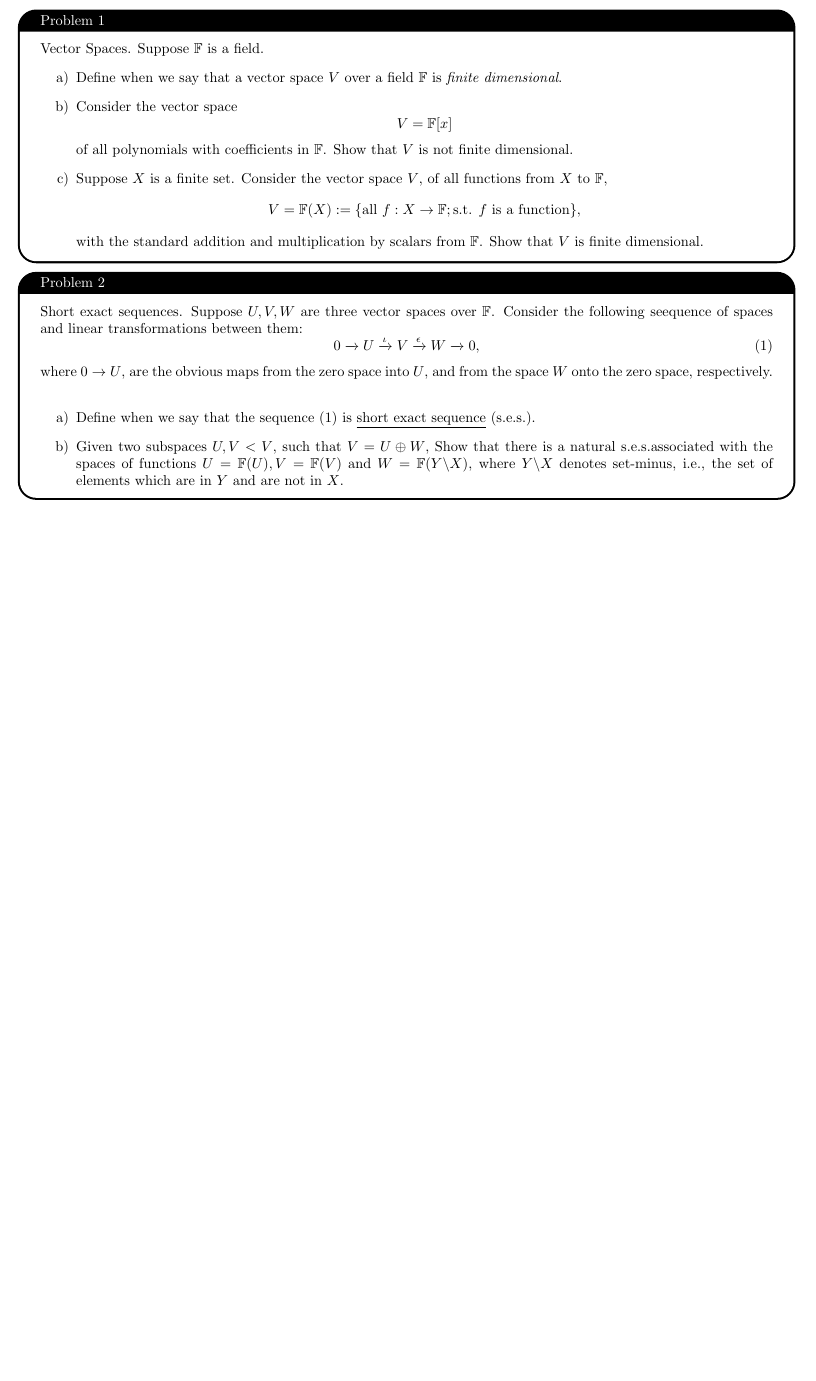
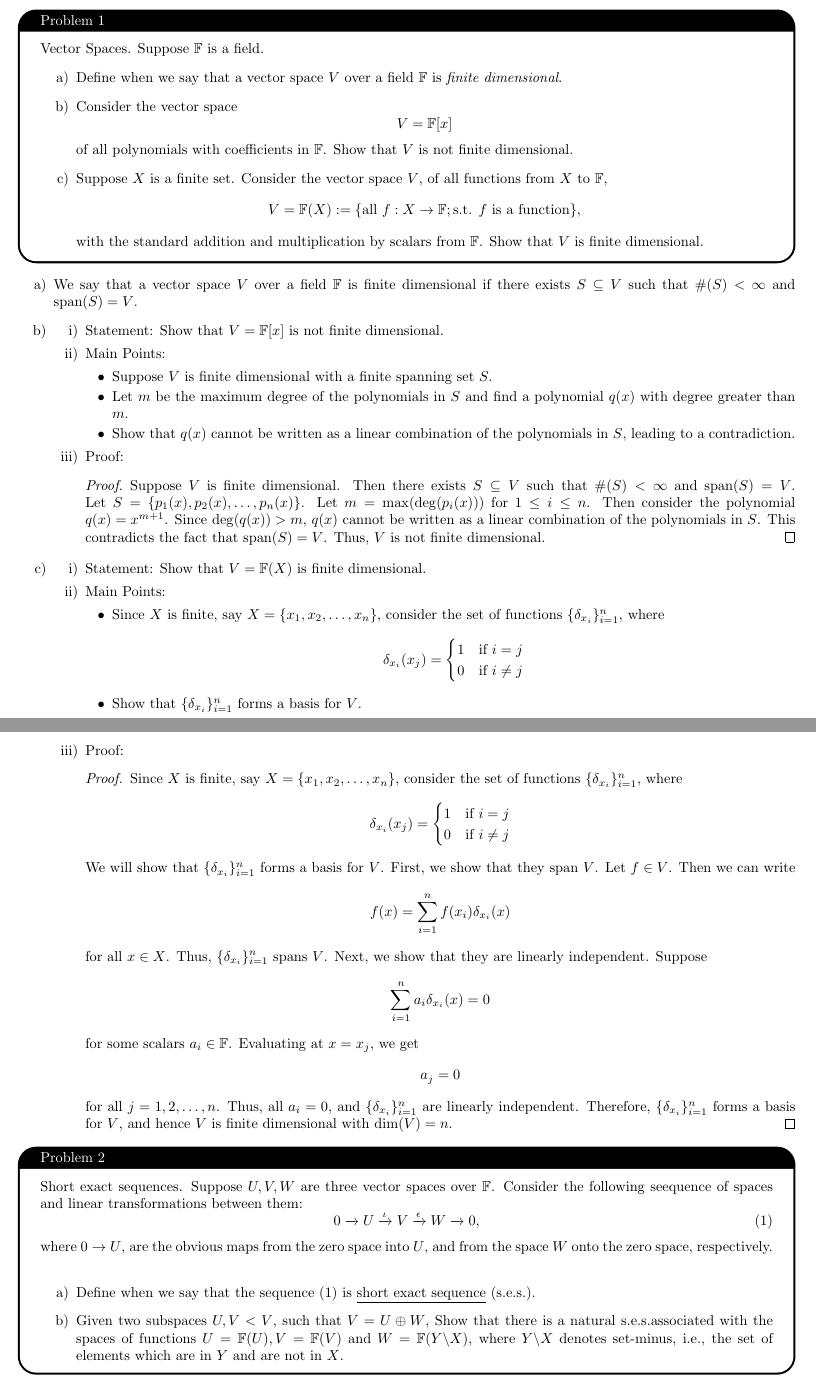
Before and after one commit to MintyMika/Fall25, a LaTeX problem sheet (MATH540HW/Homework1/Homework1.tex): part of page 1 of 2 before the commit and two parts of pages 1 and 2 of 2 after it, the two joined at a grey line, cut so that both start at the same text, the shorter picture padded with empty space. Compiled offline with pdfLaTeX.

Commit message:
Add: Finished Question 1

```diff
--- a/MATH540HW/Homework1/Homework1.tex
+++ b/MATH540HW/Homework1/Homework1.tex
@@ -79,6 +79,63 @@ $\strut#1$\kern.25em\smash{\raise.3ex\hbox{$\big)$}}$\mkern-8mu
     \end{enumerate}
 \end{problem}
 
+\begin{enumerate}[a)]
+    \item We say that a vector space $V$ over a field $\mathbb{F}$ is finite dimensional if there exists $S \subseteq V$ such that $\#(S) < \infty$ and $\operatorname{span}(S) = V$.
+    \item \begin{enumerate}[i)]
+        \item Statement: Show that $V = \mathbb{F}[x]$ is not finite dimensional.
+        \item Main Points:
+        \begin{itemize}
+            \item Suppose $V$ is finite dimensional with a finite spanning set $S$.
+            \item Let $m$ be the maximum degree of the polynomials in $S$ and find a polynomial $q(x)$ with degree greater than $m$.
+            \item Show that $q(x)$ cannot be written as a linear combination of the polynomials in $S$, leading to a contradiction.
+        \end{itemize}
+        \item Proof:
+        \begin{proof}
+            Suppose $V$ is finite dimensional. Then there exists $S \subseteq V$ such that $\#(S) < \infty$ and $\operatorname{span}(S) = V$. Let $S = \{p_1(x), p_2(x), \ldots, p_n(x)\}$. Let $m = \max(\deg(p_i(x)))$ for $1 \leq i \leq n$. Then consider the polynomial $q(x) = x^{m+1}$. Since $\deg(q(x)) > m$, $q(x)$ cannot be written as a linear combination of the polynomials in $S$. This contradicts the fact that $\operatorname{span}(S) = V$. Thus, $V$ is not finite dimensional.
+        \end{proof}
+        \end{enumerate}
+
+        \item \begin{enumerate}[i)]
+            \item Statement: Show that $V = \mathbb{F}(X)$ is finite dimensional.
+            \item Main Points:
+                \begin{itemize}
+                    \item Since $X$ is finite, say $X = \{x_1, x_2, \ldots, x_n\}$, consider the set of functions $\{\delta_{x_i}\}_{i=1}^n$, where
+                    \[
+                        \delta_{x_i}(x_j) = \begin{cases}
+                            1 & \text{if } i = j \\
+                            0 & \text{if } i \neq j
+                        \end{cases}
+                    \]
+                    \item Show that $\{\delta_{x_i}\}_{i=1}^n$ forms a basis for $V$.
+                \end{itemize}
+            \item Proof:
+            \begin{proof}
+                Since $X$ is finite, say $X = \{x_1, x_2, \ldots, x_n\}$, consider the set of functions $\{\delta_{x_i}\}_{i=1}^n$, where
+                \[
+                    \delta_{x_i}(x_j) = \begin{cases}
+                        1 & \text{if } i = j \\
+                        0 & \text{if } i \neq j
+                    \end{cases}
+                \]
+                We will show that $\{\delta_{x_i}\}_{i=1}^n$ forms a basis for $V$. First, we show that they span $V$. Let $f \in V$. Then we can write
+                \[
+                    f(x) = \sum_{i=1}^n f(x_i) \delta_{x_i}(x)
+                \]
+                for all $x \in X$. Thus, $\{\delta_{x_i}\}_{i=1}^n$ spans $V$. Next, we show that they are linearly independent. Suppose
+                \[
+                    \sum_{i=1}^n a_i \delta_{x_i}(x) = 0
+                \]
+                for some scalars $a_i \in \mathbb{F}$. Evaluating at $x = x_j$, we get
+                \[
+                    a_j = 0
+                \]
+                for all $j = 1, 2, \ldots, n$. Thus, all $a_i = 0$, and $\{\delta_{x_i}\}_{i=1}^n$ are linearly independent. Therefore, $\{\delta_{x_i}\}_{i=1}^n$ forms a basis for $V$, and hence $V$ is finite dimensional with $\dim(V) = n$.
+            \end{proof}
+        \end{enumerate}
+    \end{enumerate}
+
+
+
 
 
 \begin{problem}
```
Also changed, not shown: MATH540HW/Homework1/Homework1.pdf.
